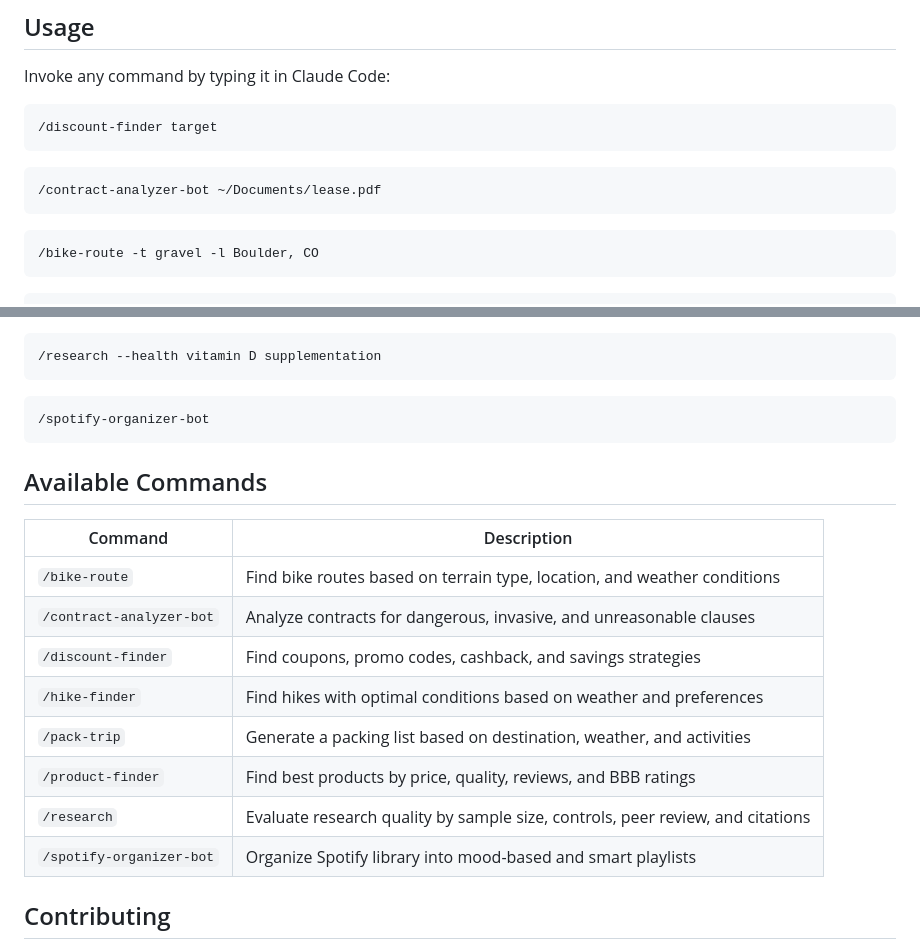
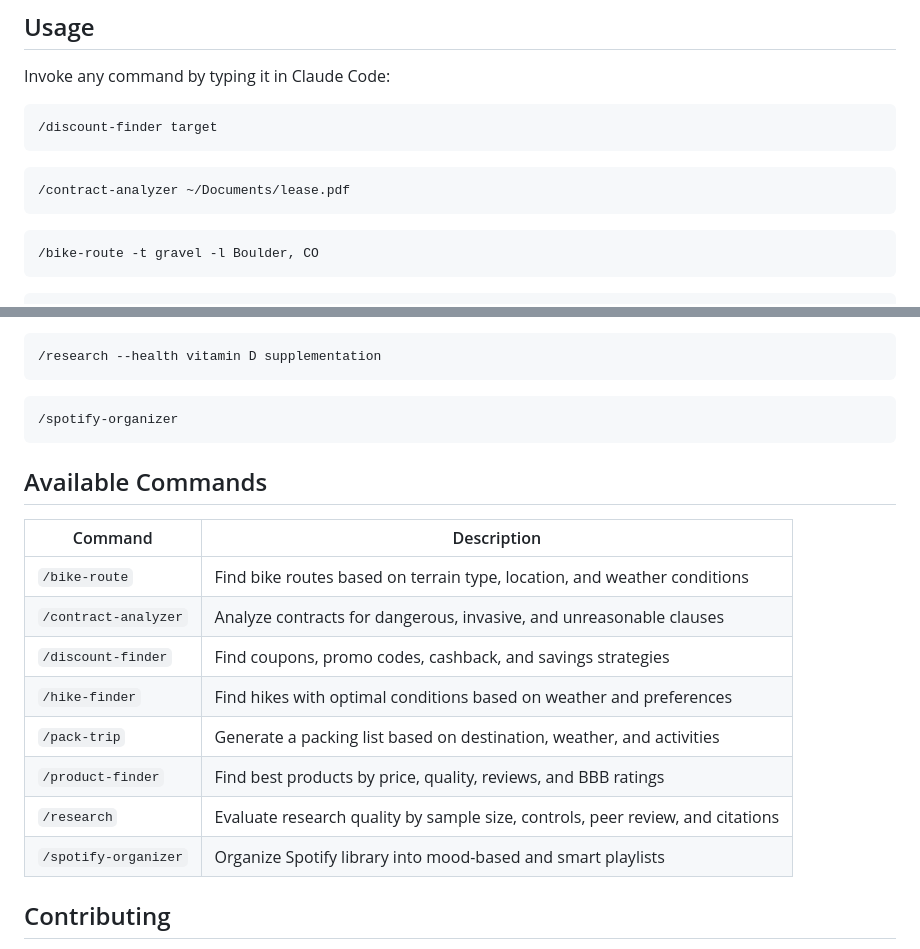
Before and after one commit to stiehlrod/claude-community, a Markdown page: README.md, 2 parts joined by grey strips. Rendered like a GitHub page.

Commit message:
Rename contract-analyzer-bot and spotify-organizer-bot
Remove -bot suffix for cleaner command names:
- /contract-analyzer-bot → /contract-analyzer
- /spotify-organizer-bot → /spotify-organizer

🤖 Generated with [Claude Code](https://claude.com/claude-code)

Co-Authored-By: Claude Opus 4.5 <noreply@anthropic.com>

````diff
--- a/README.md
+++ b/README.md
@@ -92,7 +92,7 @@ Invoke any command by typing it in Claude Code:
 ```
 
 ```
-/contract-analyzer-bot ~/Documents/lease.pdf
+/contract-analyzer ~/Documents/lease.pdf
 ```
 
 ```
@@ -116,7 +116,7 @@ Invoke any command by typing it in Claude Code:
 ```
 
 ```
-/spotify-organizer-bot
+/spotify-organizer
 ```
 
 ## Available Commands
@@ -124,13 +124,13 @@ Invoke any command by typing it in Claude Code:
 | Command | Description |
 |---------|-------------|
 | `/bike-route` | Find bike routes based on terrain type, location, and weather conditions |
-| `/contract-analyzer-bot` | Analyze contracts for dangerous, invasive, and unreasonable clauses |
+| `/contract-analyzer` | Analyze contracts for dangerous, invasive, and unreasonable clauses |
 | `/discount-finder` | Find coupons, promo codes, cashback, and savings strategies |
 | `/hike-finder` | Find hikes with optimal conditions based on weather and preferences |
 | `/pack-trip` | Generate a packing list based on destination, weather, and activities |
 | `/product-finder` | Find best products by price, quality, reviews, and BBB ratings |
 | `/research` | Evaluate research quality by sample size, controls, peer review, and citations |
-| `/spotify-organizer-bot` | Organize Spotify library into mood-based and smart playlists |
+| `/spotify-organizer` | Organize Spotify library into mood-based and smart playlists |
 
 ## Contributing
 
````
Also changed, not shown: commands/contract-analyzer.md (renamed from commands/contract-analyzer-bot.md), commands/spotify-organizer.md (renamed from commands/spotify-organizer-bot.md).
